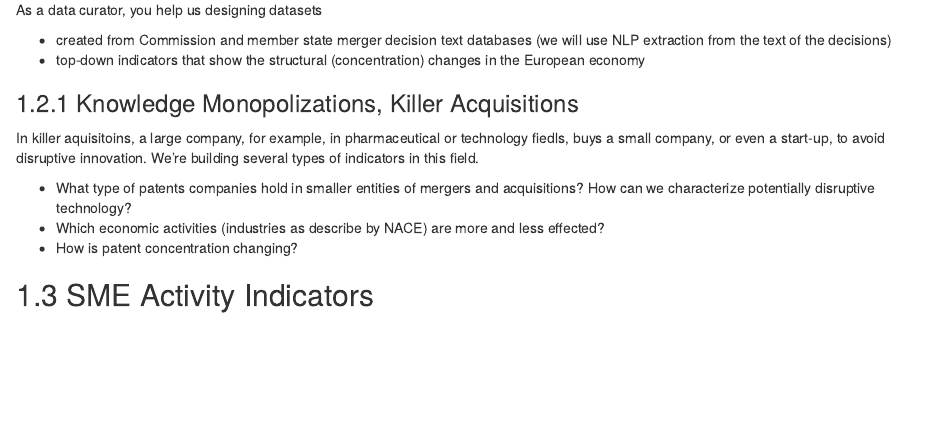
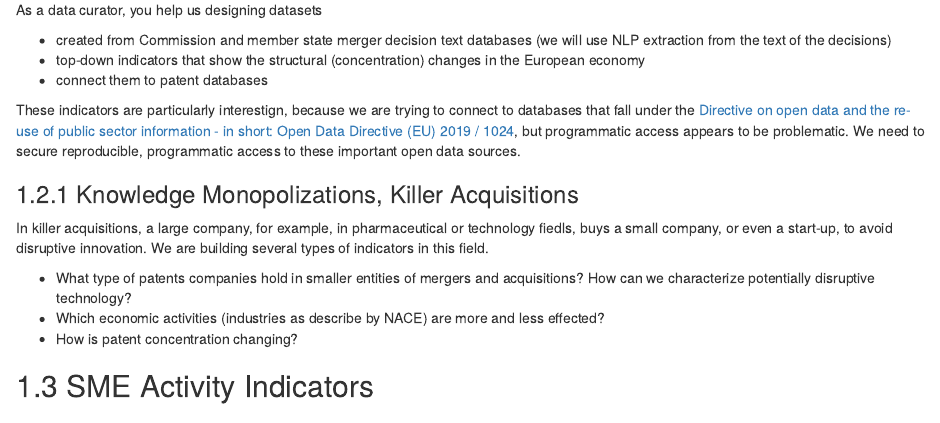
Before and after one commit to dataobservatory-eu/observatory_data_curators, an R Markdown document (04-future-economy.Rmd): the page in a window 1100 px wide, from 1870 px down. Rendered offline with R 4.5, knitr and Pandoc, with nearby package versions; drawn as R Markdown's standard HTML page in place of the format the file asks for.

Commit message:
why important

```diff
--- a/04-future-economy.Rmd
+++ b/04-future-economy.Rmd
@@ -55,10 +55,13 @@ As a data curator, you help us designing datasets
 
 - created from Commission and member state merger decision text databases (we will use NLP extraction from the text of the decisions)
 - top-down indicators that show the structural (concentration) changes in the European economy
+- connect them to patent databases
+
+These indicators are particularly interestign, because we are trying to connect to databases that fall under the [Directive on open data and the re-use of public sector information - in short: Open Data Directive (EU) 2019 / 1024](https://eur-lex.europa.eu/legal-content/EN/TXT/?qid=1561563110433&uri=CELEX:32019L1024), but programmatic access appears to be problematic. We need to secure reproducible, programmatic access to these important open data sources.
 
 ### Knowledge Monopolizations, Killer Acquisitions {#knowledge-monopoly}
 
-In killer aquisitoins, a large company, for example, in pharmaceutical or technology fiedls, buys a small company, or even a start-up, to avoid disruptive innovation. We’re building several types of indicators in this field.
+In killer acquisitions, a large company, for example, in pharmaceutical or technology fiedls, buys a small company, or even a start-up, to avoid disruptive innovation. We are building several types of indicators in this field.
 
 -	What type of patents companies hold in smaller entities of mergers and acquisitions? How can we characterize potentially disruptive technology?
 -	Which economic activities (industries as describe by NACE) are more and less effected?
```
